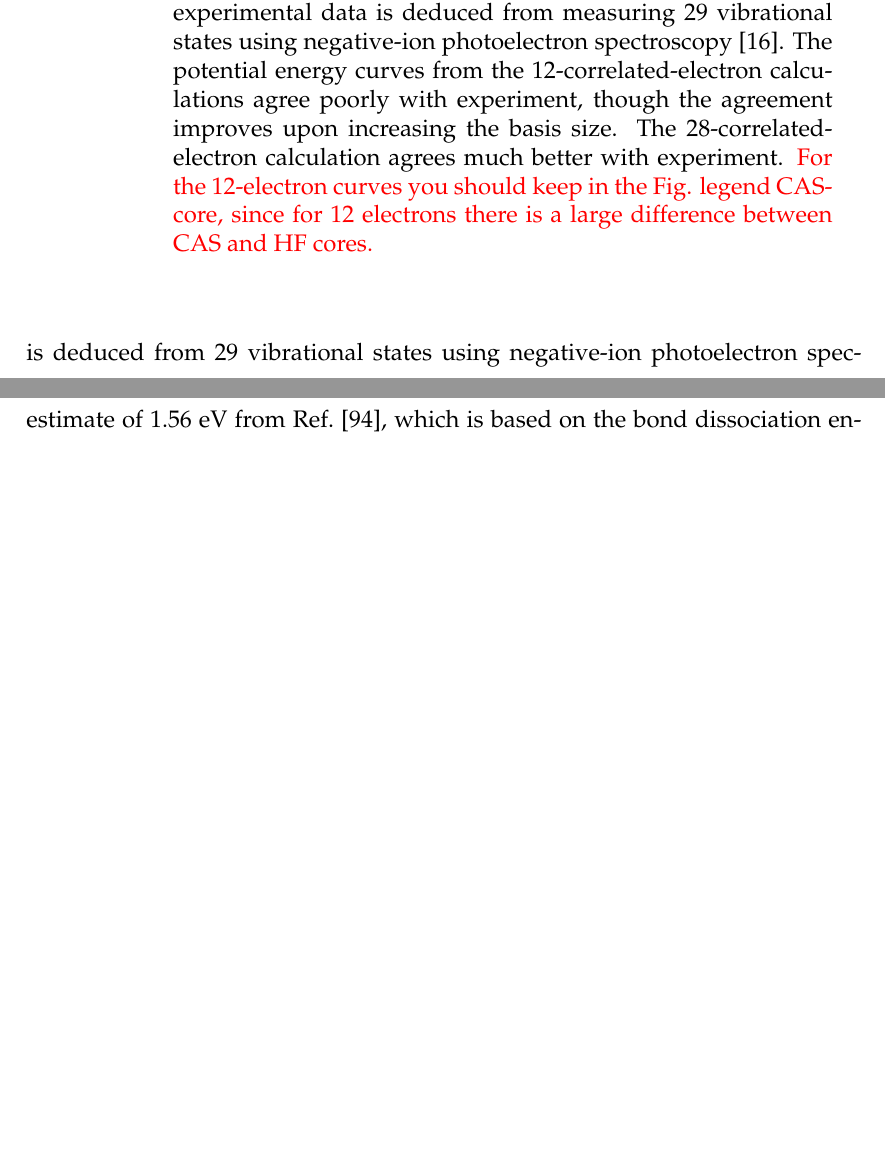
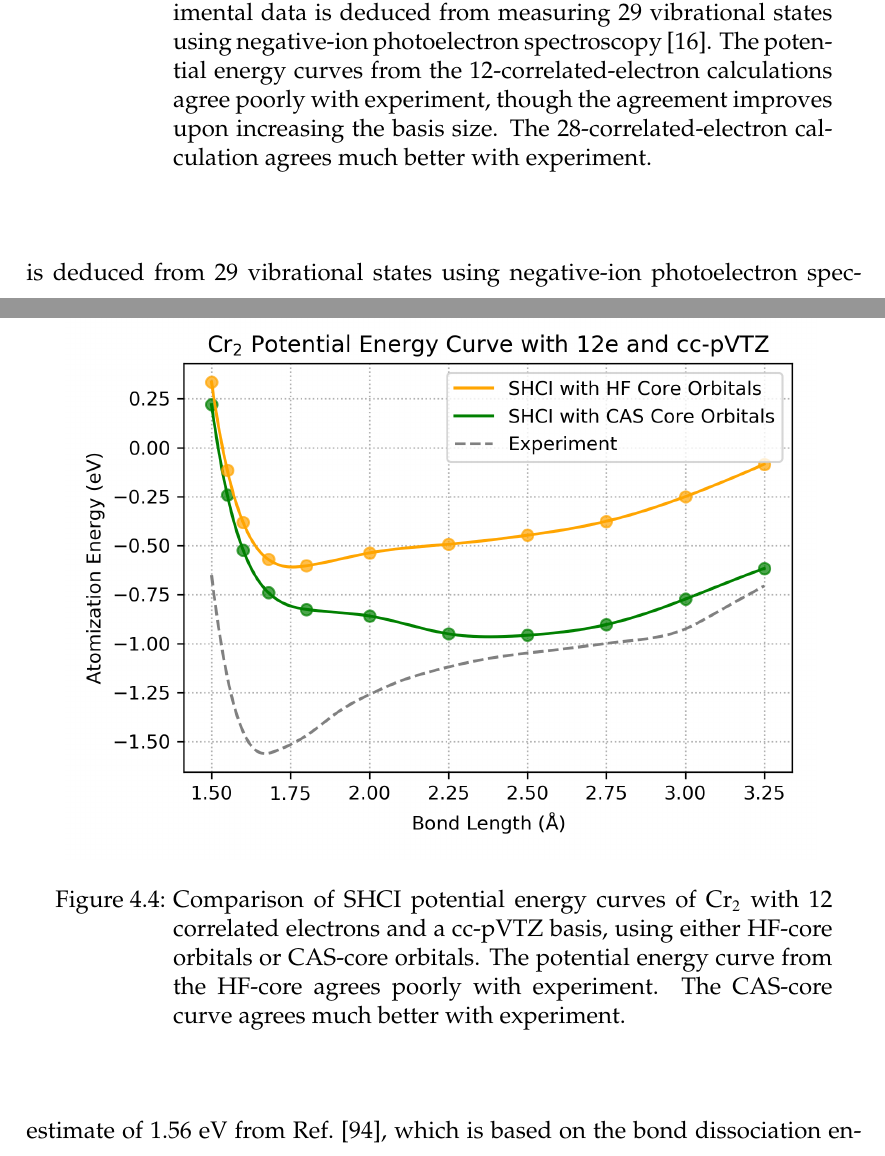
Before and after one commit to jl2922/thesis, a LaTeX thesis (main.tex, which reads docs/cr2.tex): two parts of pages 74 and 75 of 125 before the commit and two parts of pages 74 and 75 of 126 after it, joined at a grey line, cut so that both start at the same text, the shorter picture padded with empty space. Compiled offline with pdfLaTeX.

Commit message:
Updates from Overleaf

```diff
--- a/docs/cr2.tex
+++ b/docs/cr2.tex
@@ -196,10 +196,19 @@ Then we interpolate the points for each active space with cubic spline interpola
   The potential energy curves from the 12-correlated-electron calculations agree poorly with experiment, though the agreement
   improves upon increasing the basis size.
   The 28-correlated-electron calculation agrees much better with experiment.
-   {\color{red} For the 12-electron curves you should keep in the Fig. legend CAS-core, since for 12 electrons
-there is a large difference between CAS and HF cores.}
   }
   \label{fig:cr2curve}
+  \end{center}
+\end{figure}
+
+\begin{figure}
+  \begin{center}
+  \includegraphics[width=0.9\linewidth]{figs/cashf.png}
+  \caption{Comparison of SHCI potential energy curves of Cr$_2$ with 12 correlated electrons and a cc-pVTZ basis, using either HF-core orbitals or CAS-core orbitals.
+  The potential energy curve from the HF-core agrees poorly with experiment.
+  The CAS-core curve agrees much better with experiment.
+  }
+  \label{fig:cashf}
   \end{center}
 \end{figure}
 
```
Also changed, not shown: figs/cashf.png (added).
